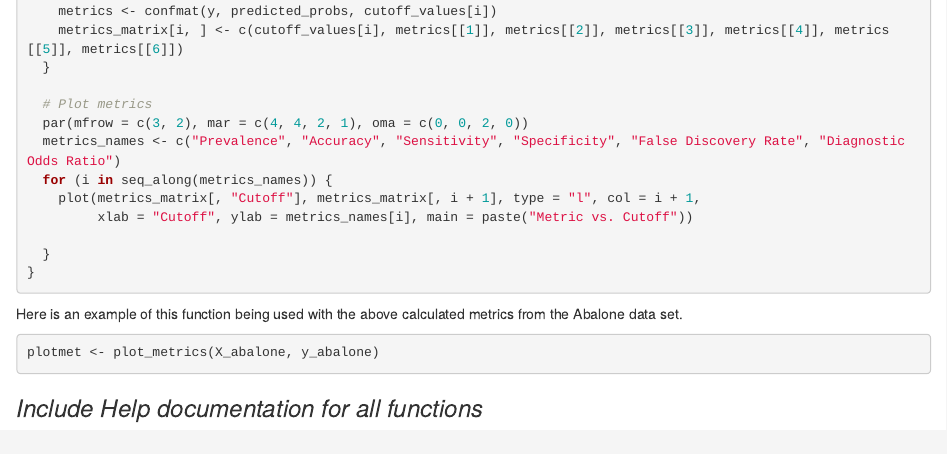
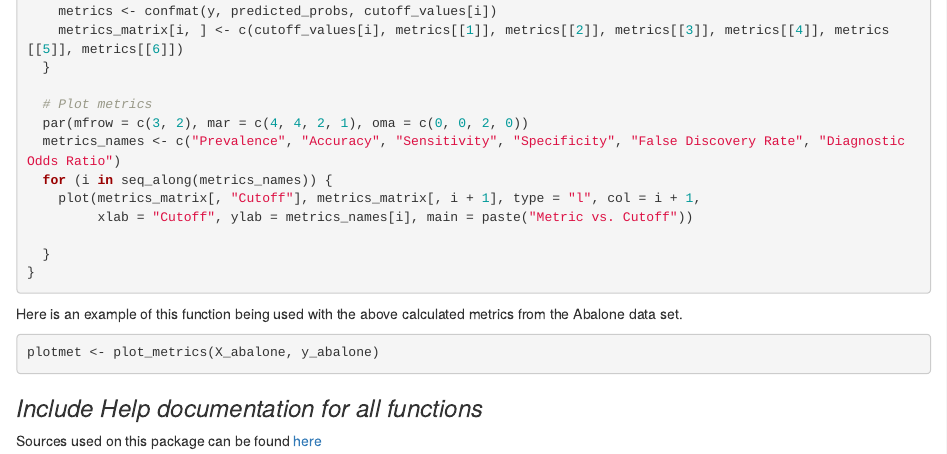
Before and after one commit to R-4-Data-Science/FinalProject_Group1, an R Markdown document (Final Project.Rmd): the page in a window 1100 px wide, from 3240 px down. Rendered offline with R 4.5, knitr and Pandoc, with nearby package versions; the code is not run, so its results and figures are left out.

Commit message:
Adding source link to rmd

````diff
--- a/Final Project.Rmd
+++ b/Final Project.Rmd
@@ -225,8 +225,11 @@ plot_metrics <- function(X, y, cutoff_values = seq(0.1, 0.9, by = 0.1)) {
 Here is an example of this function being used with the above calculated metrics from the Abalone data set.
 ```{r}
 plotmet <- plot_metrics(X_abalone, y_abalone)
+```
 
 
-```
 
 ### *Include Help documentation for all functions*
+
+
+Sources used on this package can be found [here](https://chat.openai.com/share/48ab81e0-3098-4583-a555-a07d2b50fed1)
````
Also changed, not shown: Final-Project.html.
